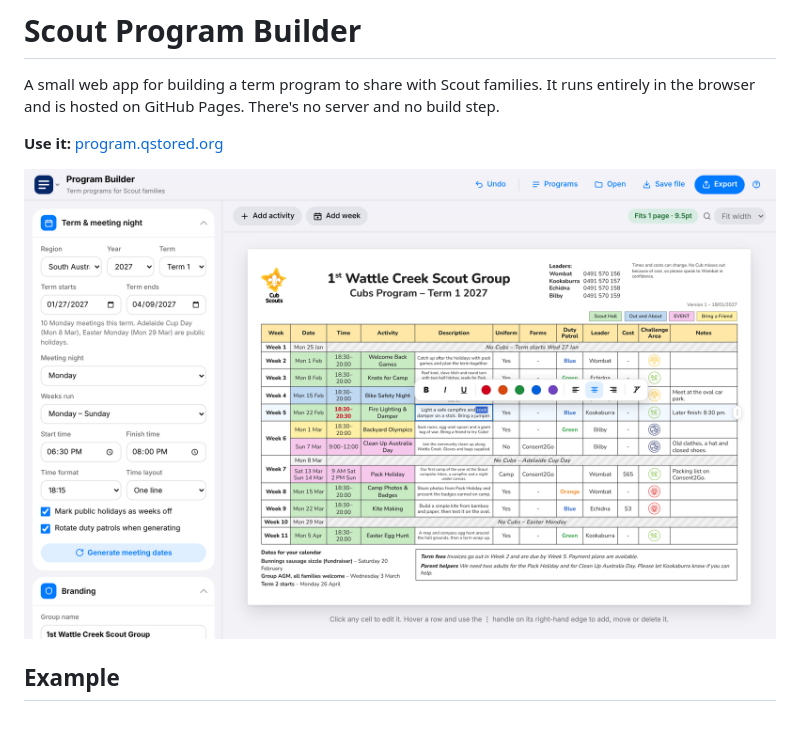
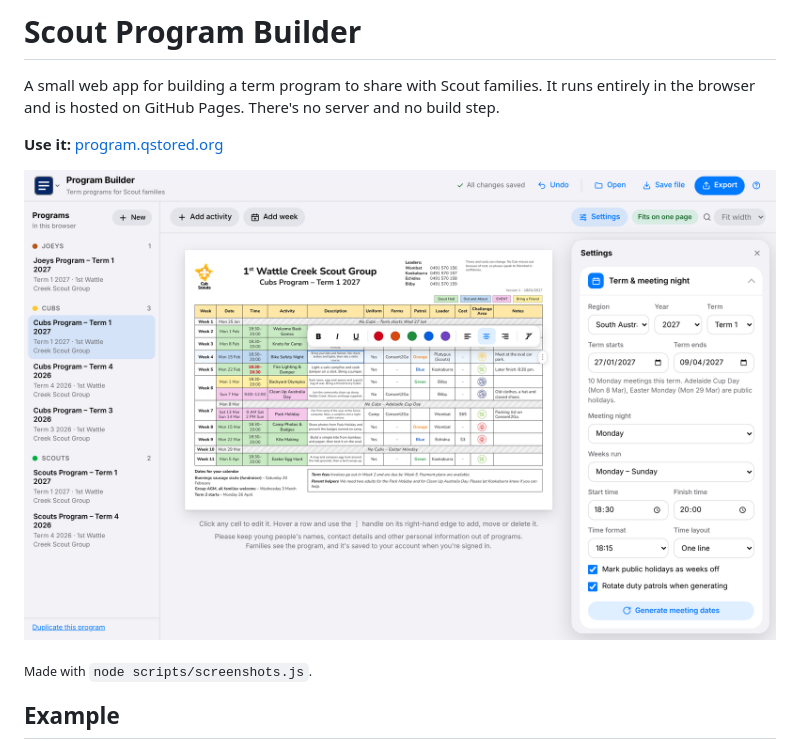
Before and after one commit to no5tyle/programmer, a Markdown page: README.md, the part around the change. Drawn GitHub-style; pictures changed too: docs/app-desktop.png; blank space fills up the shorter version.

```diff
--- a/README.md
+++ b/README.md
@@ -4,7 +4,9 @@ A small web app for building a term program to share with Scout families. It run
 
 **Use it:** [program.qstored.org](https://program.qstored.org/)
 
-![The Program Builder on a computer: the term and branding settings on the left, the program on the right, and the formatting toolbar over a description being edited](docs/app-desktop.png)
+![The Program Builder on a computer: programs listed on the left by section, the program in the middle with the formatting toolbar over a description being edited, and the Settings pane on the right](docs/app-desktop.png)
+
+<sub>Made with `node scripts/screenshots.js`.</sub>
 
 ## Example
 
```
Also changed, not shown: 9 other files.
